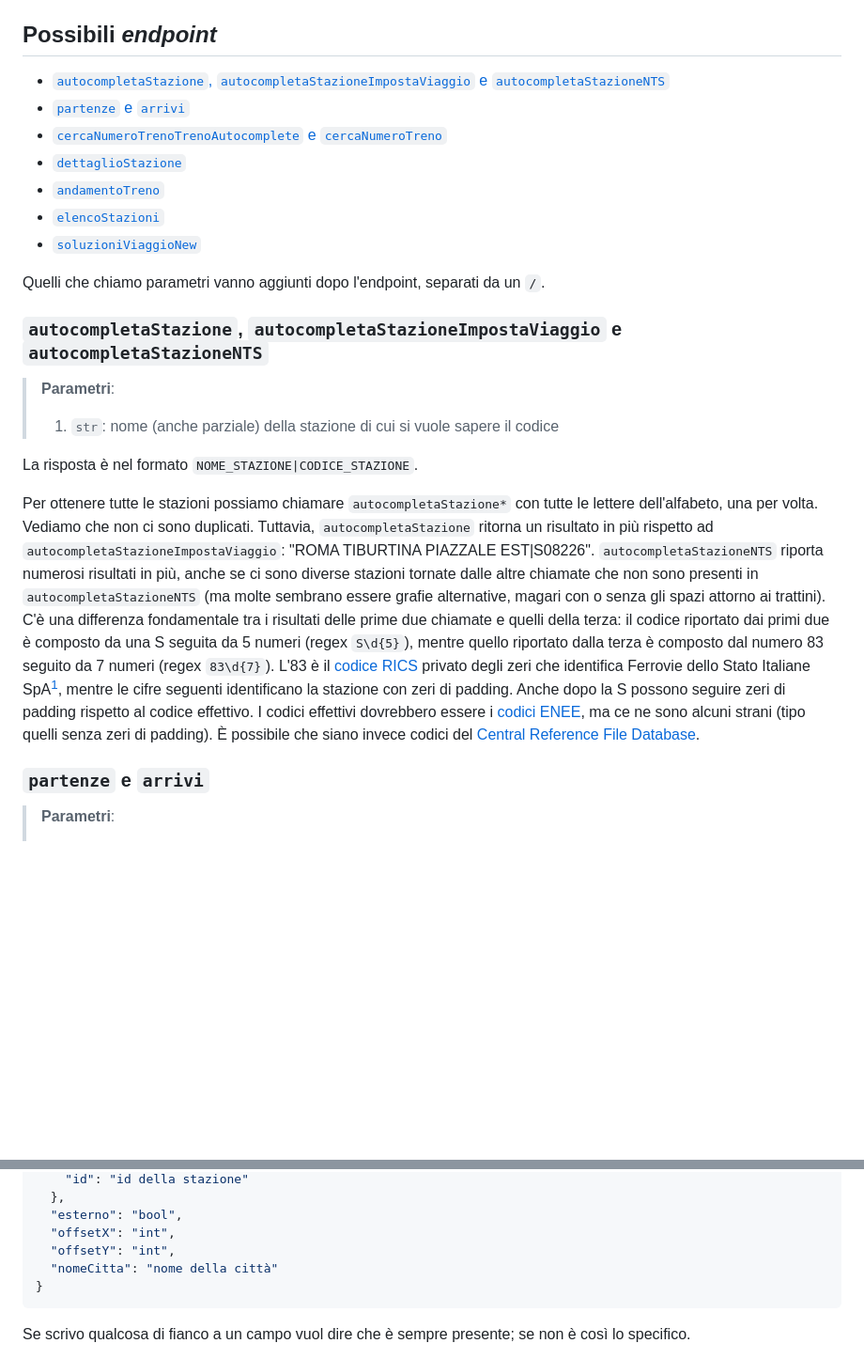
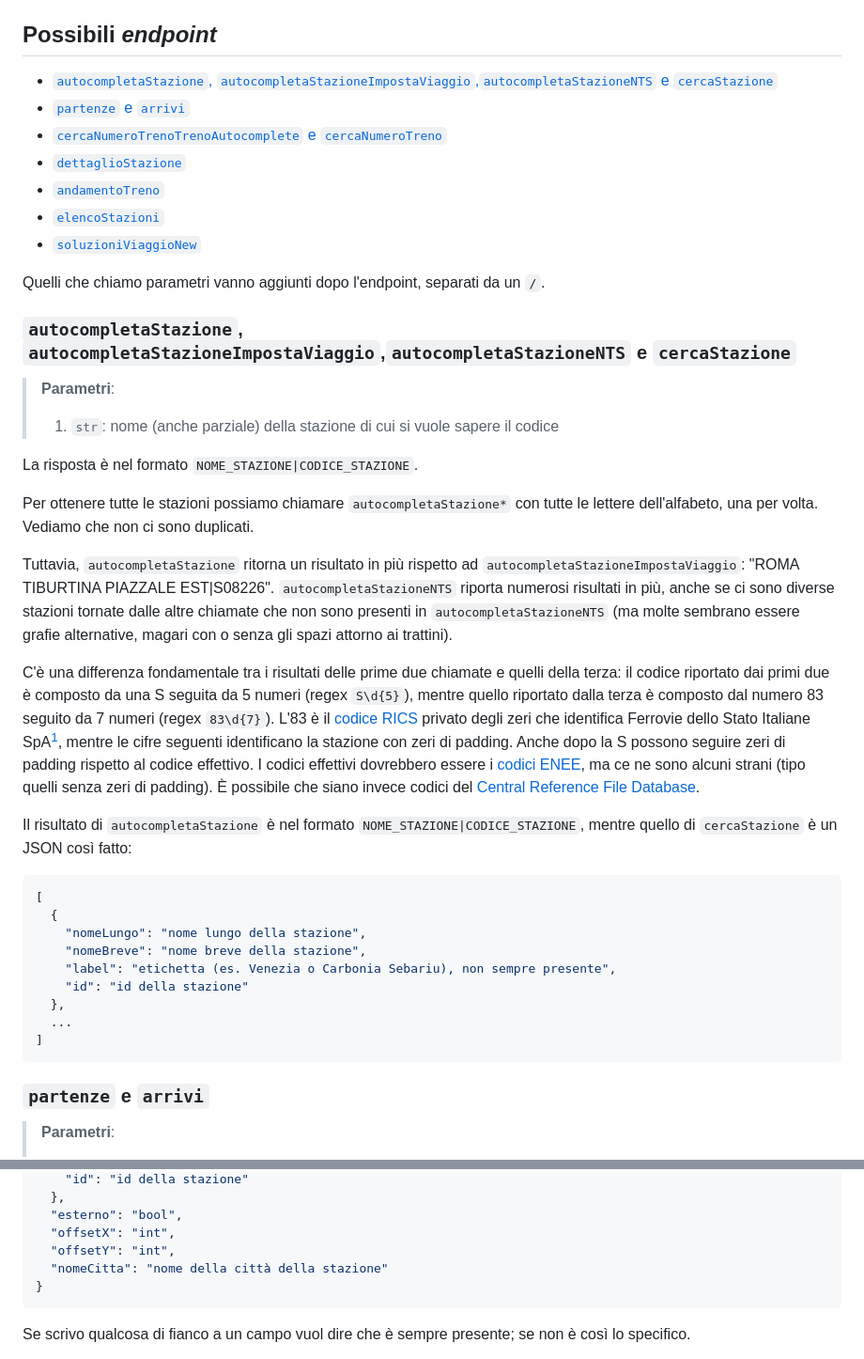
Before and after one commit to dltmtt/OrarioTreni, a Markdown page: README.md, 2 parts joined by grey strips. Shown: that part at 94% size. Rendered like a GitHub page; blank space fills up the shorter version.

Commit message:
Document cercaStazione and StampaTreno

````diff
--- a/README.md
+++ b/README.md
@@ -29,7 +29,7 @@ Vediamo per quali stazioni passa il treno, a che binario si ferma e se è in rit
 
 ## Possibili _endpoint_
 
-- [`autocompletaStazione`, `autocompletaStazioneImpostaViaggio` e `autocompletaStazioneNTS`](#autocompletastazione-autocompletastazioneimpostaviaggio-e-autocompletastazionents)
+- [`autocompletaStazione`, `autocompletaStazioneImpostaViaggio`,`autocompletaStazioneNTS` e `cercaStazione`](#autocompletastazione-autocompletastazioneimpostaviaggioautocompletastazionents-e-cercastazione)
 - [`partenze` e `arrivi`](#partenze-e-arrivi)
 - [`cercaNumeroTrenoTrenoAutocomplete` e `cercaNumeroTreno`](#cercanumerotrenotrenoautocomplete-e-cercanumerotreno)
 - [`dettaglioStazione`](#dettagliostazione)
@@ -39,7 +39,7 @@ Vediamo per quali stazioni passa il treno, a che binario si ferma e se è in rit
 
 Quelli che chiamo parametri vanno aggiunti dopo l'endpoint, separati da un `/`.
 
-### `autocompletaStazione`, `autocompletaStazioneImpostaViaggio` e `autocompletaStazioneNTS`
+### `autocompletaStazione`, `autocompletaStazioneImpostaViaggio`,`autocompletaStazioneNTS` e `cercaStazione`
 
 > **Parametri**:
 >
@@ -48,10 +48,26 @@ Quelli che chiamo parametri vanno aggiunti dopo l'endpoint, separati da un `/`.
 La risposta è nel formato `NOME_STAZIONE|CODICE_STAZIONE`.
 
 Per ottenere tutte le stazioni possiamo chiamare `autocompletaStazione*` con tutte le lettere dell'alfabeto, una per volta. Vediamo che non ci sono duplicati.
+
 Tuttavia, `autocompletaStazione` ritorna un risultato in più rispetto ad `autocompletaStazioneImpostaViaggio`: "ROMA TIBURTINA PIAZZALE EST|S08226".
 `autocompletaStazioneNTS` riporta numerosi risultati in più, anche se ci sono diverse stazioni tornate dalle altre chiamate che non sono presenti in `autocompletaStazioneNTS` (ma molte sembrano essere grafie alternative, magari con o senza gli spazi attorno ai trattini).
+
 C'è una differenza fondamentale tra i risultati delle prime due chiamate e quelli della terza: il codice riportato dai primi due è composto da una S seguita da 5 numeri (regex `S\d{5}`), mentre quello riportato dalla terza è composto dal numero 83 seguito da 7 numeri (regex `83\d{7}`).
 L'83 è il [codice RICS](https://uic.org/support-activities/it/rics) privato degli zeri che identifica Ferrovie dello Stato Italiane SpA[^1], mentre le cifre seguenti identificano la stazione con zeri di padding. Anche dopo la S possono seguire zeri di padding rispetto al codice effettivo. I codici effettivi dovrebbero essere i [codici ENEE](https://uic.org/support-activities/it/location-codes-enee), ma ce ne sono alcuni strani (tipo quelli senza zeri di padding). È possibile che siano invece codici del [Central Reference File Database](https://rne.eu/it/rne-applications/ccs/crd/#:~:text=The%20Central%20Reference%20File%20Database,makes%20them%20available%20to%20users.).
+
+Il risultato di `autocompletaStazione` è nel formato `NOME_STAZIONE|CODICE_STAZIONE`, mentre quello di `cercaStazione` è un JSON così fatto:
+
+```json
+[
+  {
+    "nomeLungo": "nome lungo della stazione",
+    "nomeBreve": "nome breve della stazione",
+    "label": "etichetta (es. Venezia o Carbonia Sebariu), non sempre presente",
+    "id": "id della stazione"
+  },
+  ...
+]
+```
 
 ### `partenze` e `arrivi`
 
@@ -232,7 +248,7 @@ In `fermate`, il campo `ritardo` ha il valore di `ritardoPartenza` se `tipoFerma
   "esterno": "bool",
   "offsetX": "int",
   "offsetY": "int",
-  "nomeCitta": "nome della città"
+  "nomeCitta": "nome della città della stazione"
 }
 ```
 
````
Also changed, not shown: other parts of README.md (+15 -0 lines).
